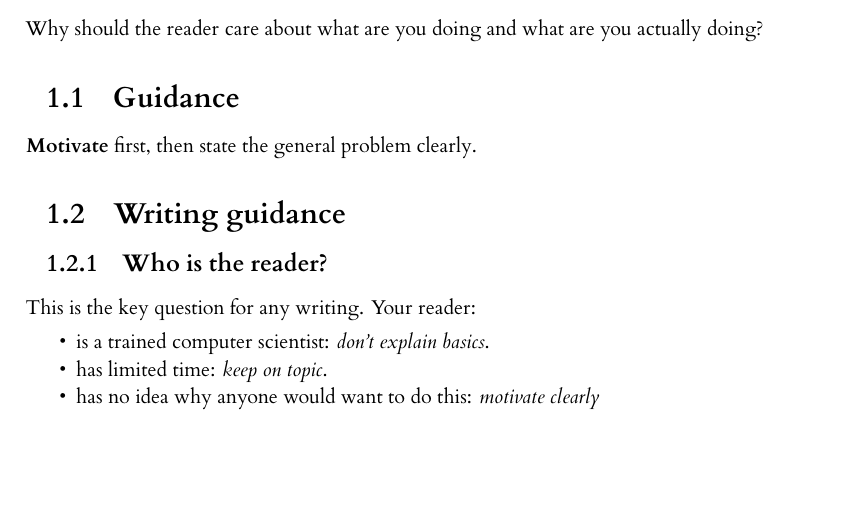
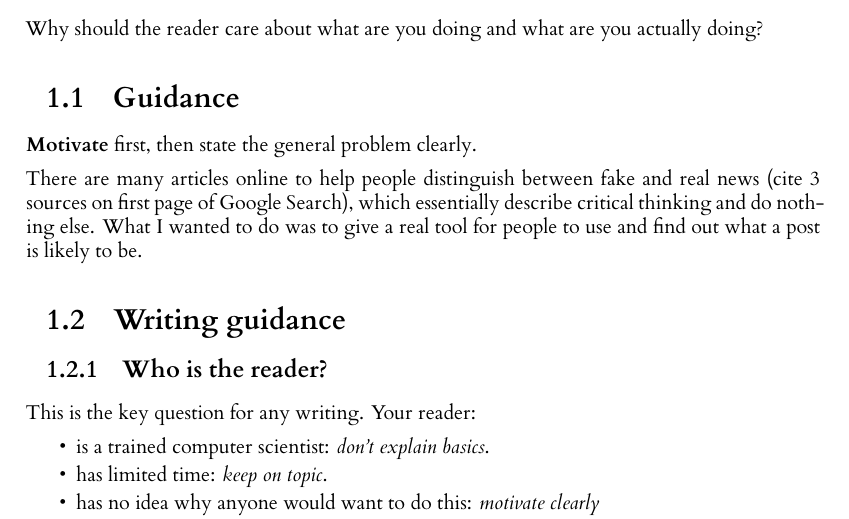
Before and after one commit to xid-er/Fake-News-Detection, a LaTeX thesis (dissertation/l4proj.tex): part of page 5 of 19, cut so that both start at the same text, the shorter picture padded with empty space. Compiled offline with XeLaTeX; a missing font is replaced by an installed copy or a similar font.

Commit message:
First motivation

```diff
--- a/dissertation/l4proj.tex
+++ b/dissertation/l4proj.tex
@@ -85,6 +85,8 @@ Why should the reader care about what are you doing and what are you actually do
 \section{Guidance}
 
 \textbf{Motivate} first, then state the general problem clearly.
+
+There are many articles online to help people distinguish between fake and real news (cite 3 sources on first page of Google Search), which essentially describe critical thinking and do nothing else. What I wanted to do was to give a real tool for people to use and find out what a post is likely to be.
 
 \section{Writing guidance}
 \subsection{Who is the reader?}
```
